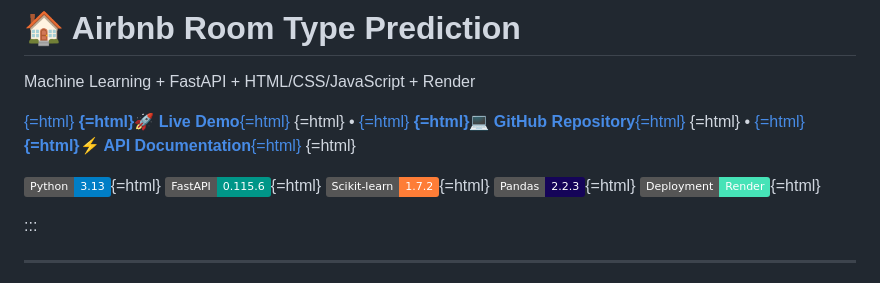
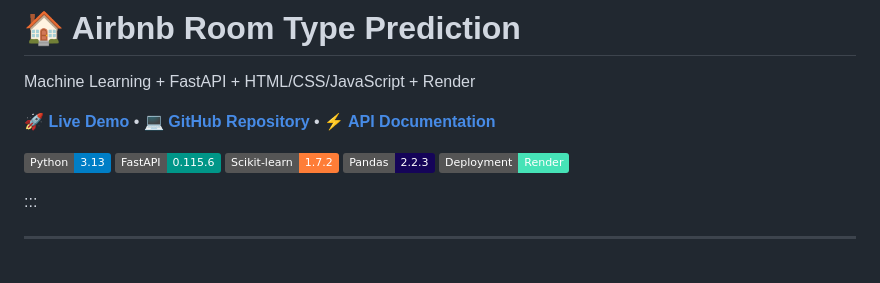
Before and after one commit to PavanIllal/Airbnb-Room-Type-Prediction-FastAPI, a Markdown page: README.md, the part around the change. Drawn GitHub-style; badges without logos.

```diff
--- a/README.md
+++ b/README.md
@@ -3,11 +3,11 @@
 
 Machine Learning + FastAPI + HTML/CSS/JavaScript + Render
 <p>
-<a href="https://airbnb-room-type-prediction-fastapi.onrender.com">{=html} <strong>{=html}🚀 Live Demo</strong>{=html} </a>{=html}   •   <a href="https://github.com/PavanIllal/Airbnb-Room-Type-Prediction-FastAPI">{=html} <strong>{=html}💻 GitHub Repository</strong>{=html} </a>{=html}   •   <a href="https://airbnb-room-type-prediction-fastapi.onrender.com/docs">{=html} <strong>{=html}⚡ API Documentation</strong>{=html} </a>{=html}
+<a href="https://airbnb-room-type-prediction-fastapi.onrender.com"><strong>🚀 Live Demo</strong> </a>   •   <a href="https://github.com/PavanIllal/Airbnb-Room-Type-Prediction-FastAPI"> <strong>💻 GitHub Repository</strong> </a>   •   <a href="https://airbnb-room-type-prediction-fastapi.onrender.com/docs"> <strong>⚡ API Documentation</strong> </a>
 
 </p>
 <p>
-<img src="https://img.shields.io/badge/Python-3.13-blue" alt="Python">{=html} <img src="https://img.shields.io/badge/FastAPI-0.115.6-009688" alt="FastAPI">{=html} <img src="https://img.shields.io/badge/Scikit--learn-1.7.2-orange" alt="Scikit-learn">{=html} <img src="https://img.shields.io/badge/Pandas-2.2.3-150458" alt="Pandas">{=html} <img src="https://img.shields.io/badge/Deployment-Render-46E3B7" alt="Render">{=html}
+<img src="https://img.shields.io/badge/Python-3.13-blue" alt="Python"> <img src="https://img.shields.io/badge/FastAPI-0.115.6-009688" alt="FastAPI"> <img src="https://img.shields.io/badge/Scikit--learn-1.7.2-orange" alt="Scikit-learn"> <img src="https://img.shields.io/badge/Pandas-2.2.3-150458" alt="Pandas"> <img src="https://img.shields.io/badge/Deployment-Render-46E3B7" alt="Render">
 
 </p>
 :::
```
